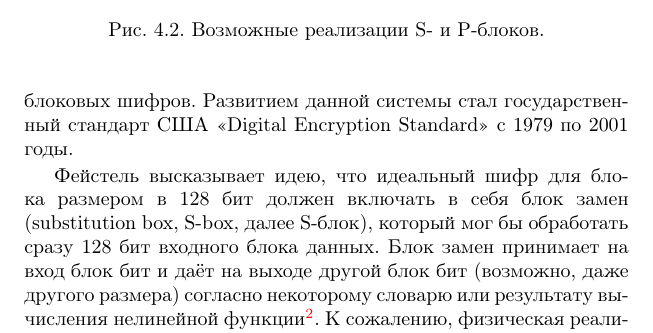
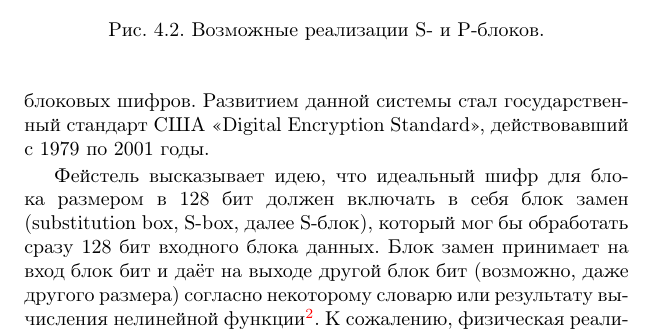
Before and after one commit to vlsergey/infosec, a LaTeX book (Information Security.tex, which reads lucifer.tex): part of page 64 of 317, cut so that both start at the same text. Compiled offline with pdfLaTeX.

Commit message:
Update lucifer.tex

```diff
--- a/lucifer.tex
+++ b/lucifer.tex
@@ -1,7 +1,7 @@
 \section{SP-сети. Проект «Люцифер»}\label{section-project-lucifer}\index{шифр!«Люцифер»}
 \selectlanguage{russian}
 
-В 1973 году  в Scientific American появляется статья сотрудника IBM (а ранее -- ВМС США) Хорста Фейстеля <<Cryptography and Computer Privacy>>~\cite{Feistel:1973}, описывающая проект функции шифрования <<Люцифер>>, который можно считать прообразом современных блоковых шифров. Развитием данной системы стал государственный стандарт США <<Digital Encryption Standard>> с 1979 по 2001 годы.
+В 1973 году  в Scientific American появляется статья сотрудника IBM (а ранее -- ВМС США) Хорста Фейстеля <<Cryptography and Computer Privacy>>~\cite{Feistel:1973}, описывающая проект функции шифрования <<Люцифер>>, который можно считать прообразом современных блоковых шифров. Развитием данной системы стал государственный стандарт США <<Digital Encryption Standard>>, действовавший с 1979 по 2001 годы.
 
 \begin{figure}[!t]
     \centering
```
